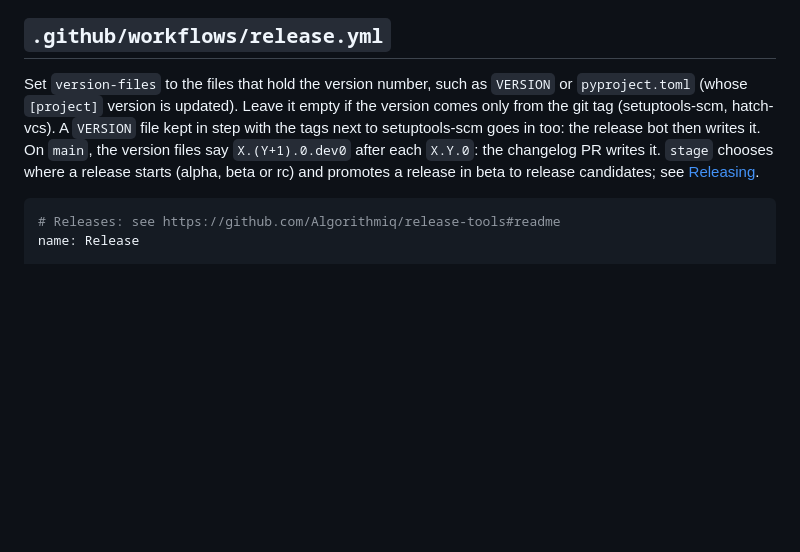
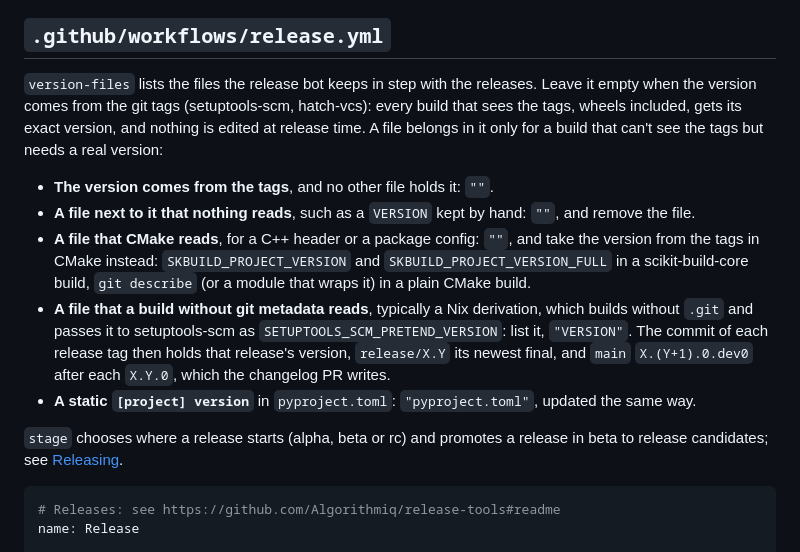
Before and after one commit to Algorithmiq/release-tools, a Markdown page: docs/adopting.md, the part around the change. Drawn GitHub-style; blank space fills up the shorter version.

Commit message:
docs(adopting): 📝 keep version-files for builds that can't see the tags
version-files is now described by the build that needs it: empty when the version comes from the tags, with a file next to it that nothing reads removed, and a version that CMake needs taken from the tags (SKBUILD_PROJECT_VERSION_FULL, git describe); only a build without git metadata, such as a Nix derivation, needs a file the bot keeps in step. The gap the branching model lists for version files is narrowed to those builds, and covers release branches too.

Assisted-by: Pi:claude-opus-5-5

````diff
--- a/docs/adopting.md
+++ b/docs/adopting.md
@@ -25,14 +25,29 @@ GitHub, from the commands it prepares. It follows this page and
 
 ## `.github/workflows/release.yml`
 
-Set `version-files` to the files that hold the version number, such as `VERSION` or
-`pyproject.toml` (whose `[project]` version is updated). Leave it empty if the version
-comes only from the git tag (setuptools-scm, hatch-vcs). A `VERSION` file kept in step
-with the tags next to setuptools-scm goes in too: the release bot then writes it. On
-`main`, the version files say `X.(Y+1).0.dev0` after each `X.Y.0`: the changelog PR writes
-it. `stage` chooses where a release
-starts (alpha, beta or rc) and promotes a release in beta to release candidates; see
-[Releasing](releasing.md).
+`version-files` lists the files the release bot keeps in step with the releases. Leave it
+empty when the version comes from the git tags (setuptools-scm, hatch-vcs): every build
+that sees the tags, wheels included, gets its exact version, and nothing is edited at
+release time. A file belongs in it only for a build that can't see the tags but needs a
+real version:
+
+- **The version comes from the tags**, and no other file holds it: `""`.
+- **A file next to it that nothing reads**, such as a `VERSION` kept by hand: `""`, and
+  remove the file.
+- **A file that CMake reads**, for a C++ header or a package config: `""`, and take the
+  version from the tags in CMake instead: `SKBUILD_PROJECT_VERSION` and
+  `SKBUILD_PROJECT_VERSION_FULL` in a scikit-build-core build, `git describe` (or a module
+  that wraps it) in a plain CMake build.
+- **A file that a build without git metadata reads**, typically a Nix derivation, which
+  builds without `.git` and passes it to setuptools-scm as `SETUPTOOLS_SCM_PRETEND_VERSION`:
+  list it, `"VERSION"`. The commit of each release tag then holds that release's version,
+  `release/X.Y` its newest final, and `main` `X.(Y+1).0.dev0` after each `X.Y.0`, which the
+  changelog PR writes.
+- **A static `[project] version`** in `pyproject.toml`: `"pyproject.toml"`, updated the
+  same way.
+
+`stage` chooses where a release starts (alpha, beta or rc) and promotes a release in beta
+to release candidates; see [Releasing](releasing.md).
 
 ```yaml
 # Releases: see https://github.com/Algorithmiq/release-tools#readme
````
Also changed, not shown: docs/branching-model.md (+8 -3 lines).
